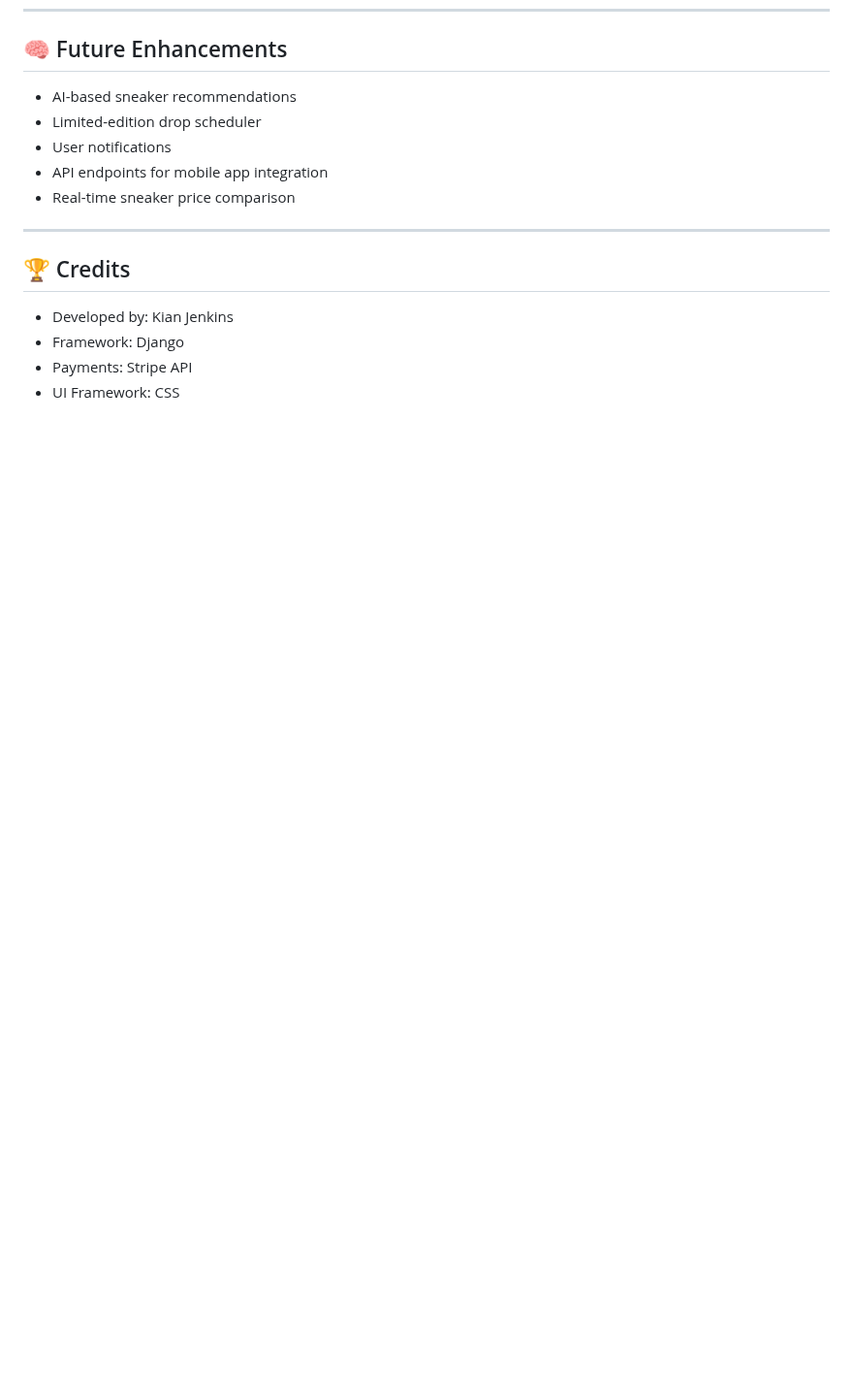
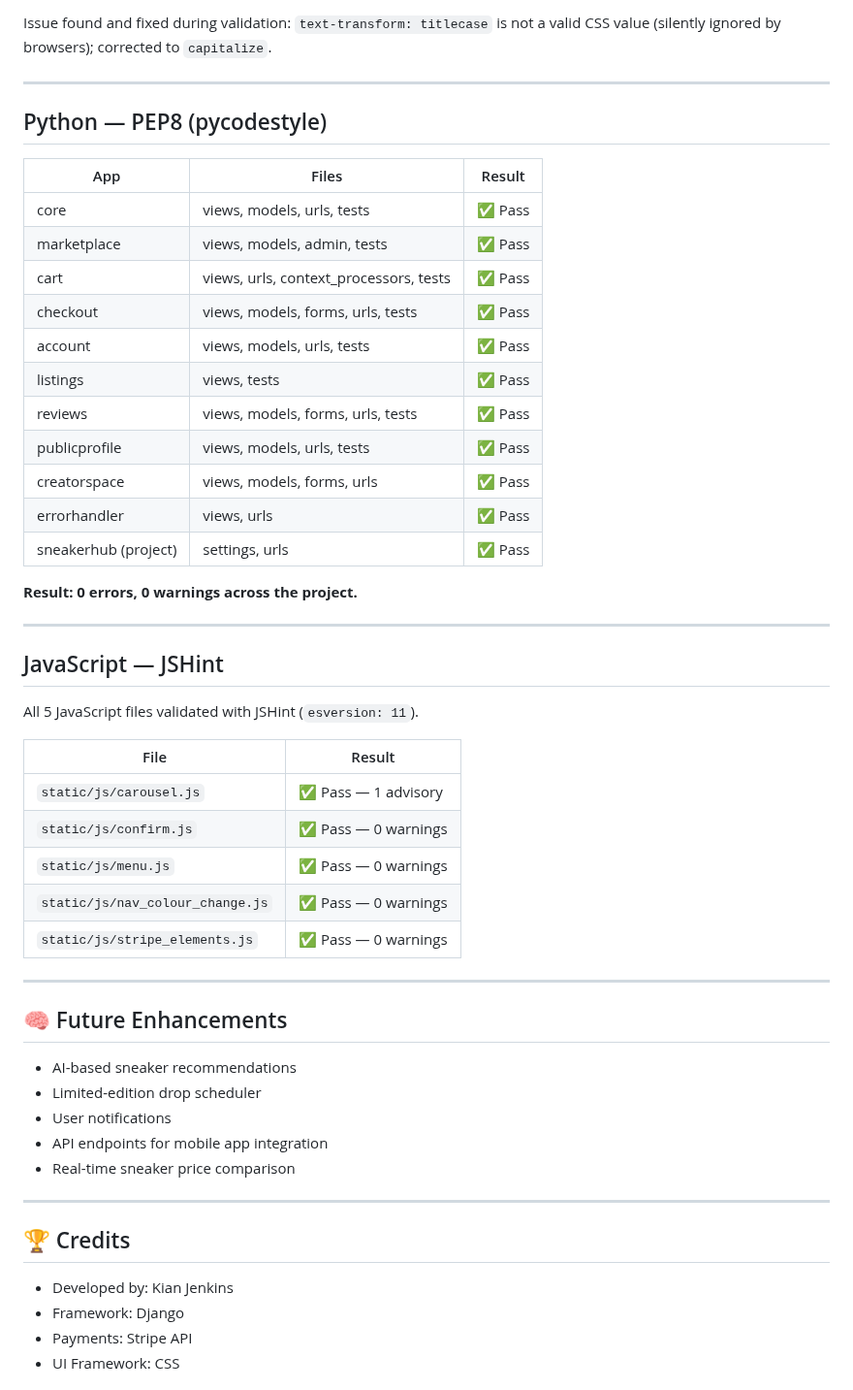
Before and after one commit to Ljkkj7/Milestone4, a Markdown page: README.md, the part around one of its changes. Shown at 97% size. Drawn GitHub-style; blank space fills up the shorter version.

```diff
--- a/README.md
+++ b/README.md
@@ -645,3 +696,42 @@ python manage.py runserver
+Issue found and fixed during validation: `text-transform: titlecase` is not a
+valid CSS value (silently ignored by browsers); corrected to `capitalize`.
+
+---
+
+## Python — PEP8 (pycodestyle)
+
+| App | Files | Result |
+|-----|-------|--------|
+| core | views, models, urls, tests | ✅ Pass |
+| marketplace | views, models, admin, tests | ✅ Pass |
+| cart | views, urls, context_processors, tests | ✅ Pass |
+| checkout | views, models, forms, urls, tests | ✅ Pass |
+| account | views, models, urls, tests | ✅ Pass |
+| listings | views, tests | ✅ Pass |
+| reviews | views, models, forms, urls, tests | ✅ Pass |
+| publicprofile | views, models, urls, tests | ✅ Pass |
+| creatorspace | views, models, forms, urls | ✅ Pass |
+| errorhandler | views, urls | ✅ Pass |
+| sneakerhub (project) | settings, urls | ✅ Pass |
+
+**Result: 0 errors, 0 warnings across the project.**
+
+---
+
+## JavaScript — JSHint
+
+All 5 JavaScript files validated with JSHint (`esversion: 11`).
+
+| File | Result |
+|------|--------|
+| `static/js/carousel.js` | ✅ Pass — 1 advisory |
+| `static/js/confirm.js` | ✅ Pass — 0 warnings |
+| `static/js/menu.js` | ✅ Pass — 0 warnings |
+| `static/js/nav_colour_change.js` | ✅ Pass — 0 warnings |
+| `static/js/stripe_elements.js` | ✅ Pass — 0 warnings |
+
+---
+
 ## 🧠 Future Enhancements
 
 - AI-based sneaker recommendations
```
Also changed, not shown: other parts of README.md (+51 -0 lines).
